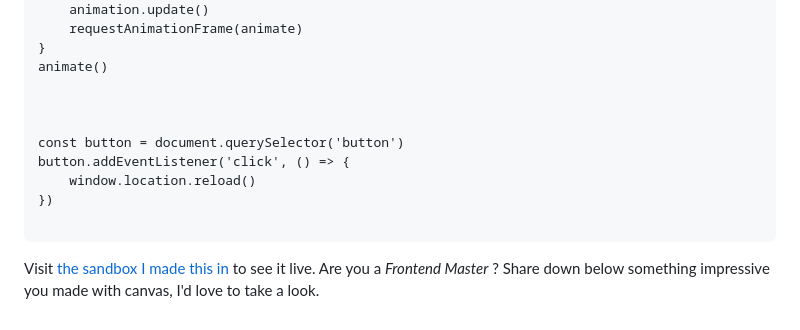
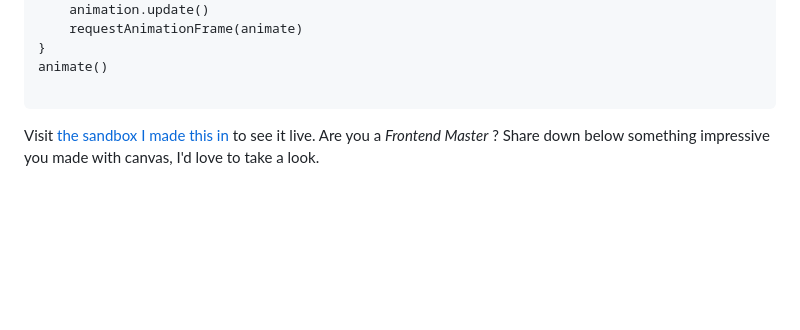
Before and after one commit to iMac7/Draft, a Markdown page: README.md, the part around the change. Drawn GitHub-style; blank space fills up the shorter version.

````diff
--- a/README.md
+++ b/README.md
@@ -379,13 +379,6 @@ function animate() {
 }
 animate()
 
-
-
-const button = document.querySelector('button')
-button.addEventListener('click', () => {
-    window.location.reload()
-})
-
 ```
 
 Visit [the sandbox I made this in](https://codesandbox.io/p/sandbox/magical-scott-rjk9n4zj7m) to see it live.
````
